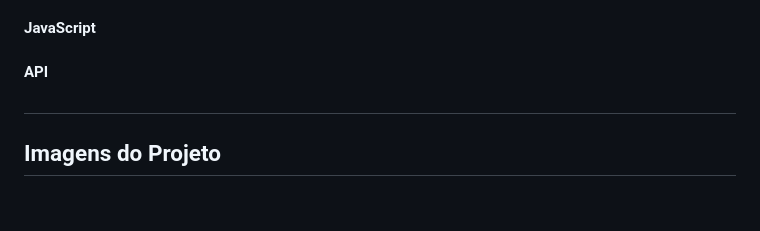
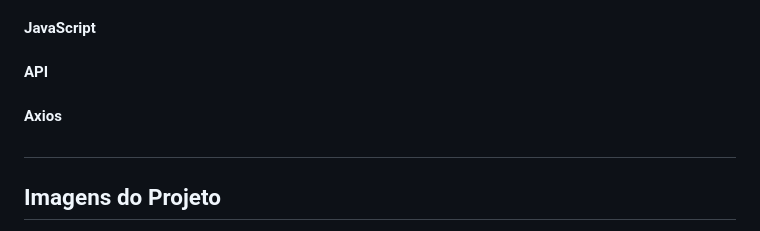
Before and after one commit to bielgsilva/Plataforma-de-Streaming, a Markdown page: README.md, the part around the change. Drawn GitHub-style; blank space fills up the shorter version.

```diff
--- a/README.md
+++ b/README.md
@@ -44,6 +44,7 @@ O usuário pode escolher entre dois temas: claro e escuro. A mudança de tema é
 #### CSS
 #### JavaScript
 #### API
+#### Axios
 
 ##  <h2 id='img'>Imagens do Projeto</h2>
 • Recomendações da Semana
```
